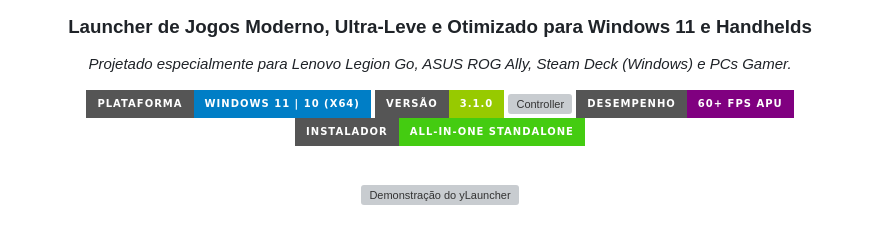
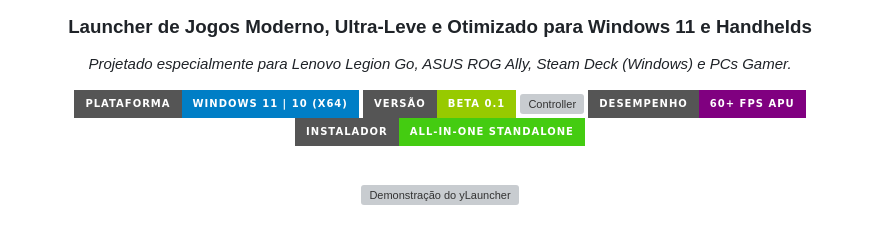
Before and after one commit to kromossomom-debug/yLauncher, a Markdown page: README.md, the part around the change. Drawn GitHub-style; badges without logos; grey boxes are pictures that could not be loaded.

Commit message:
Update version badge to Beta 0.1

```diff
--- a/README.md
+++ b/README.md
@@ -6,7 +6,7 @@
 *Projetado especialmente para Lenovo Legion Go, ASUS ROG Ally, Steam Deck (Windows) e PCs Gamer.*
 
 [![Platform](https://img.shields.io/badge/Plataforma-Windows%2011%20%7C%2010%20(x64)-blue?style=for-the-badge&logo=windows)](https://microsoft.com/windows)
-[![Version](https://img.shields.io/badge/Versão-3.1.0-green?style=for-the-badge)](https://github.com)
+[![Version](https://img.shields.io/badge/Versão-Beta%200.1-green?style=for-the-badge)](https://github.com)
 [![Controller](https://img.shields.io/badge/Controle-XInput%20%2F%20Legion%20Go-orange?style=for-the-badge&logo=xbox)](https://xbox.com)
 [![Performance](https://img.shields.io/badge/Desempenho-60%2B%20FPS%20APU-purple?style=for-the-badge)](https://amd.com)
 [![Status](https://img.shields.io/badge/Instalador-All--in--One%20Standalone-brightgreen?style=for-the-badge)](Instalador_yLauncher.exe)
```
